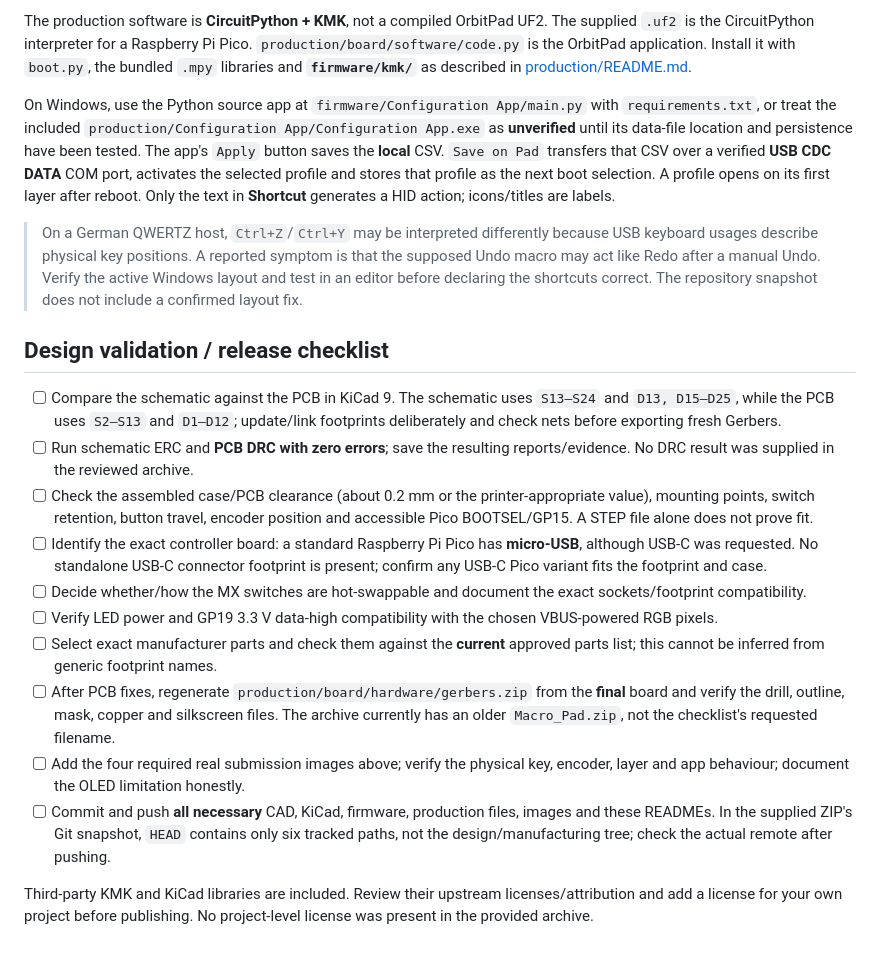
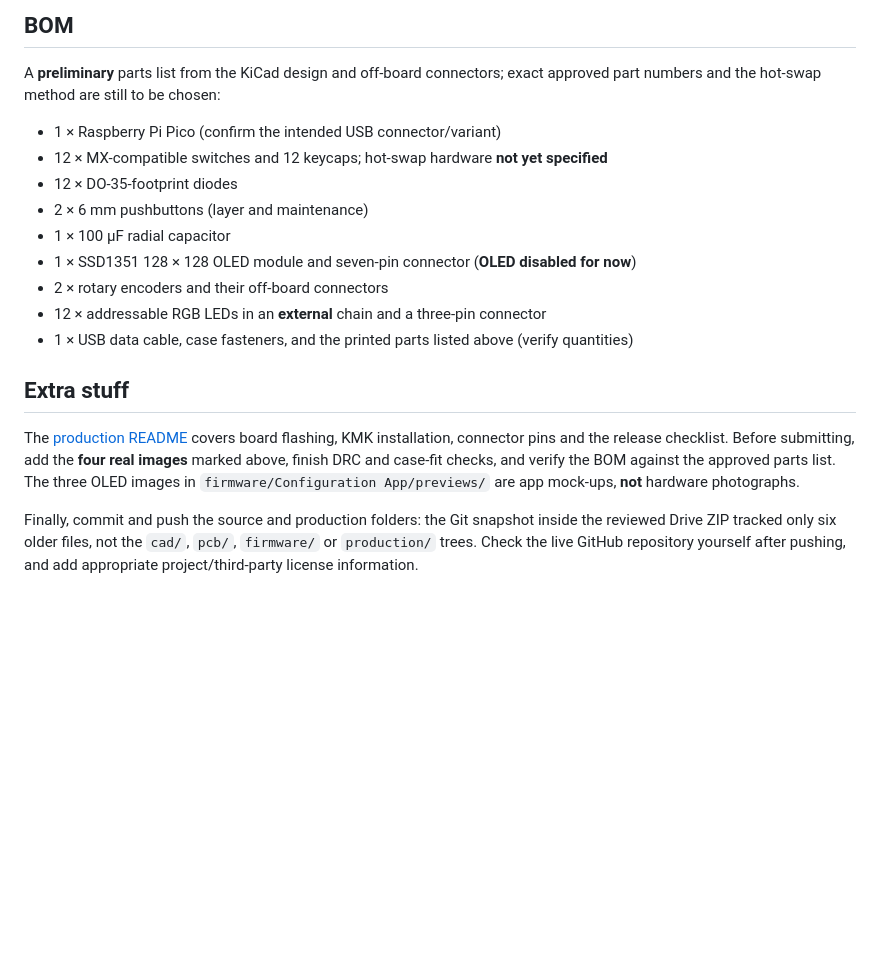
Before and after one commit to Saijmo08/OrbitPad, a Markdown page: README.md, the part around one of its changes. Drawn GitHub-style; blank space fills up the shorter version.

```diff
--- a/README.md
+++ b/README.md
@@ -85,21 +63,20 @@ Quantities below are derived from the KiCad schematic/PCB **or** the intended ex
 
-The production software is **CircuitPython + KMK**, not a compiled OrbitPad UF2. The supplied `.uf2` is the CircuitPython interpreter for a Raspberry Pi Pico. `production/board/software/code.py` is the OrbitPad application. Install it with `boot.py`, the bundled `.mpy` libraries and **`firmware/kmk/`** as described in [production/README.md](production/README.md).
+## BOM
 
-On Windows, use the Python source app at `firmware/Configuration App/main.py` with `requirements.txt`, or treat the included `production/Configuration App/Configuration App.exe` as **unverified** until its data-file location and persistence have been tested. The app's `Apply` button saves the **local** CSV. `Save on Pad` transfers that CSV over a verified **USB CDC DATA** COM port, activates the selected profile and stores that profile as the next boot selection. A profile opens on its first layer after reboot. Only the text in **Shortcut** generates a HID action; icons/titles are labels.
+A **preliminary** parts list from the KiCad design and off-board connectors; exact approved part numbers and the hot-swap method are still to be chosen:
 
-> On a German QWERTZ host, `Ctrl+Z`/`Ctrl+Y` may be interpreted differently because USB keyboard usages describe physical key positions. A reported symptom is that the supposed Undo macro may act like Redo after a manual Undo. Verify the active Windows layout and test in an editor before declaring the shortcuts correct. The repository snapshot does not include a confirmed layout fix.
+- 1 × Raspberry Pi Pico (confirm the intended USB connector/variant)
+- 12 × MX-compatible switches and 12 keycaps; hot-swap hardware **not yet specified**
+- 12 × DO-35-footprint diodes
+- 2 × 6 mm pushbuttons (layer and maintenance)
+- 1 × 100 µF radial capacitor
+- 1 × SSD1351 128 × 128 OLED module and seven-pin connector (**OLED disabled for now**)
+- 2 × rotary encoders and their off-board connectors
+- 12 × addressable RGB LEDs in an **external** chain and a three-pin connector
+- 1 × USB data cable, case fasteners, and the printed parts listed above (verify quantities)
 
-## Design validation / release checklist
+## Extra stuff
 
-- [ ] Compare the schematic against the PCB in KiCad 9. The schematic uses `S13–S24` and `D13, D15–D25`, while the PCB uses `S2–S13` and `D1–D12`; update/link footprints deliberately and check nets before exporting fresh Gerbers.
-- [ ] Run schematic ERC and **PCB DRC with zero errors**; save the resulting reports/evidence. No DRC result was supplied in the reviewed archive.
-- [ ] Check the assembled case/PCB clearance (about 0.2 mm or the printer-appropriate value), mounting points, switch retention, button travel, encoder position and accessible Pico BOOTSEL/GP15. A STEP file alone does not prove fit.
-- [ ] Identify the exact controller board: a standard Raspberry Pi Pico has **micro-USB**, although USB-C was requested. No standalone USB-C connector footprint is present; confirm any USB-C Pico variant fits the footprint and case.
-- [ ] Decide whether/how the MX switches are hot-swappable and document the exact sockets/footprint compatibility.
-- [ ] Verify LED power and GP19 3.3 V data-high compatibility with the chosen VBUS-powered RGB pixels.
-- [ ] Select exact manufacturer parts and check them against the **current** approved parts list; this cannot be inferred from generic footprint names.
-- [ ] After PCB fixes, regenerate `production/board/hardware/gerbers.zip` from the **final** board and verify the drill, outline, mask, copper and silkscreen files. The archive currently has an older `Macro_Pad.zip`, not the checklist's requested filename.
-- [ ] Add the four required real submission images above; verify the physical key, encoder, layer and app behaviour; document the OLED limitation honestly.
-- [ ] Commit and push **all necessary** CAD, KiCad, firmware, production files, images and these READMEs. In the supplied ZIP's Git snapshot, `HEAD` contains only six tracked paths, not the design/manufacturing tree; check the actual remote after pushing.
+The [production README](production/README.md) covers board flashing, KMK installation, connector pins and the release checklist. Before submitting, add the **four real images** marked above, finish DRC and case-fit checks, and verify the BOM against the approved parts list. The three OLED images in `firmware/Configuration App/previews/` are app mock-ups, **not** hardware photographs.
 
-Third-party KMK and KiCad libraries are included. Review their upstream licenses/attribution and add a license for your own project before publishing. No project-level license was present in the provided archive.
+Finally, commit and push the source and production folders: the Git snapshot inside the reviewed Drive ZIP tracked only six older files, not the `cad/`, `pcb/`, `firmware/` or `production/` trees. Check the live GitHub repository yourself after pushing, and add appropriate project/third-party license information.
```
Also changed, not shown: other parts of README.md (+39 -61 lines).
